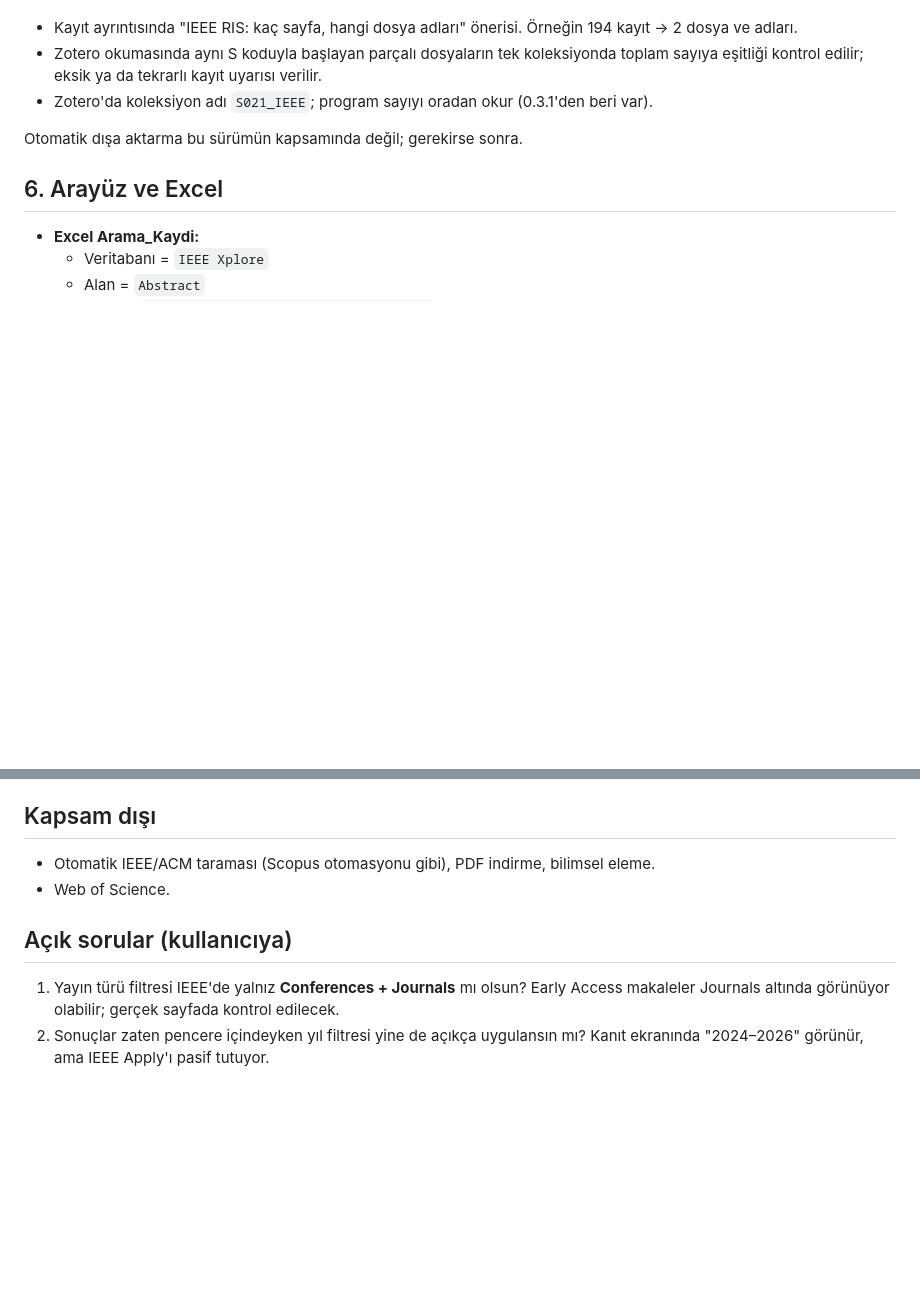
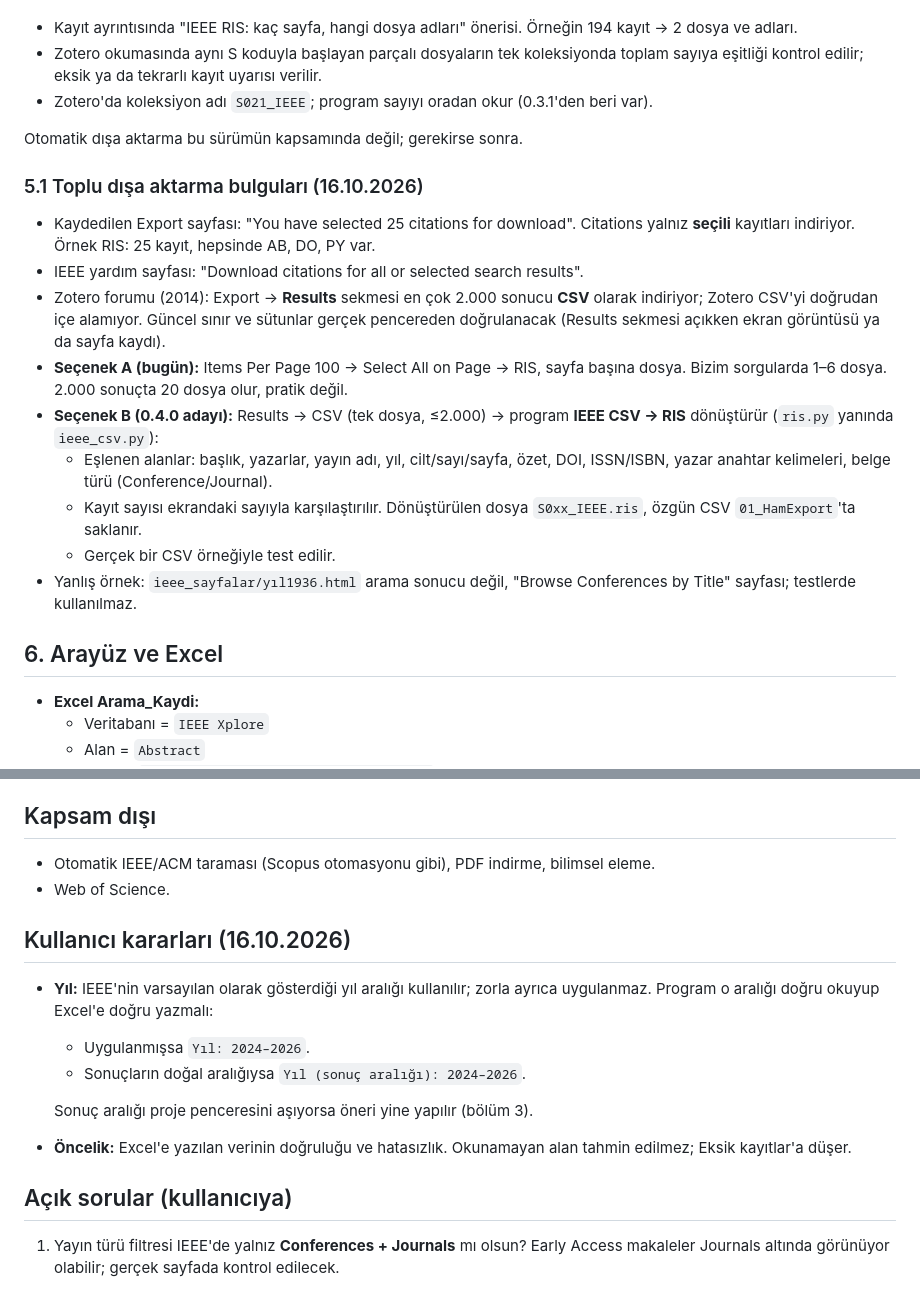
Before and after one commit to HasanBasriTaskin/Tez_Otomatize, a Markdown page: docs/PLAN_0.4.0_IEEE.md, 2 parts joined by grey strips. Drawn GitHub-style; blank space fills up the shorter version.

Commit message:
docs(plan): IEEE yıl kararı ve toplu dışa aktarma bulguları
Co-Authored-By: Claude Opus 5.5 <noreply@anthropic.com>
Claude-Session: https://claude.ai/code/session_01UDqfws61qn4Ac2g9vQftii

```diff
--- a/docs/PLAN_0.4.0_IEEE.md
+++ b/docs/PLAN_0.4.0_IEEE.md
@@ -99,6 +99,18 @@ Programın katkısı (bu sürüm):
 
 Otomatik dışa aktarma bu sürümün kapsamında değil; gerekirse sonra.
 
+### 5.1 Toplu dışa aktarma bulguları (16.10.2026)
+
+- Kaydedilen Export sayfası: "You have selected 25 citations for download". Citations yalnız **seçili** kayıtları indiriyor. Örnek RIS: 25 kayıt, hepsinde AB, DO, PY var.
+- IEEE yardım sayfası: "Download citations for all or selected search results".
+- Zotero forumu (2014): Export → **Results** sekmesi en çok 2.000 sonucu **CSV** olarak indiriyor; Zotero CSV'yi doğrudan içe alamıyor. Güncel sınır ve sütunlar gerçek pencereden doğrulanacak (Results sekmesi açıkken ekran görüntüsü ya da sayfa kaydı).
+- **Seçenek A (bugün):** Items Per Page 100 → Select All on Page → RIS, sayfa başına dosya. Bizim sorgularda 1–6 dosya. 2.000 sonuçta 20 dosya olur, pratik değil.
+- **Seçenek B (0.4.0 adayı):** Results → CSV (tek dosya, ≤2.000) → program **IEEE CSV → RIS** dönüştürür (`ris.py` yanında `ieee_csv.py`):
+  - Eşlenen alanlar: başlık, yazarlar, yayın adı, yıl, cilt/sayı/sayfa, özet, DOI, ISSN/ISBN, yazar anahtar kelimeleri, belge türü (Conference/Journal).
+  - Kayıt sayısı ekrandaki sayıyla karşılaştırılır. Dönüştürülen dosya `S0xx_IEEE.ris`, özgün CSV `01_HamExport`'ta saklanır.
+  - Gerçek bir CSV örneğiyle test edilir.
+- Yanlış örnek: `ieee_sayfalar/yıl1936.html` arama sonucu değil, "Browse Conferences by Title" sayfası; testlerde kullanılmaz.
+
 ## 6. Arayüz ve Excel
 
 - **Excel Arama_Kaydi:**
@@ -137,7 +149,15 @@ Aynı yöntemle, ayrı commit dizisi olarak:
 - Otomatik IEEE/ACM taraması (Scopus otomasyonu gibi), PDF indirme, bilimsel eleme.
 - Web of Science.
 
+## Kullanıcı kararları (16.10.2026)
+
+- **Yıl:** IEEE'nin varsayılan olarak gösterdiği yıl aralığı kullanılır; zorla ayrıca uygulanmaz. Program o aralığı doğru okuyup Excel'e doğru yazmalı:
+  - Uygulanmışsa `Yıl: 2024–2026`.
+  - Sonuçların doğal aralığıysa `Yıl (sonuç aralığı): 2024–2026`.
+
+  Sonuç aralığı proje penceresini aşıyorsa öneri yine yapılır (bölüm 3).
+- **Öncelik:** Excel'e yazılan verinin doğruluğu ve hatasızlık. Okunamayan alan tahmin edilmez; Eksik kayıtlar'a düşer.
+
 ## Açık sorular (kullanıcıya)
 
 1. Yayın türü filtresi IEEE'de yalnız **Conferences + Journals** mı olsun? Early Access makaleler Journals altında görünüyor olabilir; gerçek sayfada kontrol edilecek.
-2. Sonuçlar zaten pencere içindeyken yıl filtresi yine de açıkça uygulansın mı? Kanıt ekranında "2024–2026" görünür, ama IEEE Apply'ı pasif tutuyor.
```
